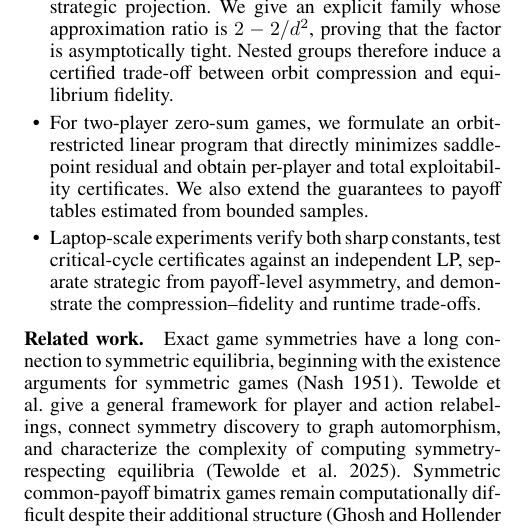
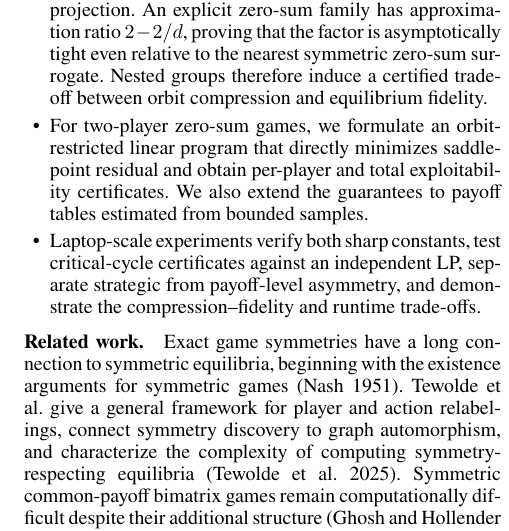
Before and after one commit to jingxuxie/game-almost-symmetric, a LaTeX paper (paper/main.tex, which reads paper/sections/01_introduction_related.tex): part of one column of page 2 of 10, cut at the place of the change. Compiled offline with pdfLaTeX; a missing bibliography style is replaced by a similar one.

Commit message:
Promote the stronger zero-sum sharpness contribution

```diff
--- a/paper/sections/01_introduction_related.tex
+++ b/paper/sections/01_introduction_related.tex
@@ -11,7 +11,7 @@ Our contributions are as follows.
     \item We define approximate game symmetry through maximum pairwise difference (MPD), a seminorm that quotients out strategically irrelevant payoff components.  Unlike raw payoff distance, zero strategic defect means strategic equivalence to a symmetric game, not necessarily literal equality of payoff tables.
     \item We give a sparse linear program for the nearest exactly $G$-invariant surrogate.  More structurally, we show that the unrestricted projection is exactly a potential-fitting problem on a directed graph of symmetry orbits: $\delta_G$ equals the magnitude of a most-negative mean cycle.  A critical cycle is a concise, independently checkable obstruction certificate.
     \item We prove additive equilibrium transfer: every $\epsilon$-Nash equilibrium of a surrogate at strategic distance $\delta$ is an $(\epsilon+\delta)$-Nash equilibrium of the original game.  It follows that every finite game admits a $G$-respecting $\delta_G$-equilibrium.  A cyclic family shows that the coefficient one is asymptotically tight.
-    \item We analyze the Reynolds, or group-averaging, projection.  It is available in closed form from payoff-coordinate orbits and is always within a factor two of the optimal strategic projection.  We give an explicit family whose approximation ratio is $2-2/d^2$, proving that the factor is asymptotically tight.  Nested groups therefore induce a certified trade-off between orbit compression and equilibrium fidelity.
+    \item We analyze the Reynolds, or group-averaging, projection.  It is available in closed form from payoff-coordinate orbits and is always within a factor two of the optimal strategic projection.  An explicit zero-sum family has approximation ratio $2-2/d$, proving that the factor is asymptotically tight even relative to the nearest symmetric zero-sum surrogate.  Nested groups therefore induce a certified trade-off between orbit compression and equilibrium fidelity.
     \item For two-player zero-sum games, we formulate an orbit-restricted linear program that directly minimizes saddle-point residual and obtain per-player and total exploitability certificates.  We also extend the guarantees to payoff tables estimated from bounded samples.
     \item Laptop-scale experiments verify both sharp constants, test critical-cycle certificates against an independent LP, separate strategic from payoff-level asymmetry, and demonstrate the compression--fidelity and runtime trade-offs.
 \end{itemize}
```
